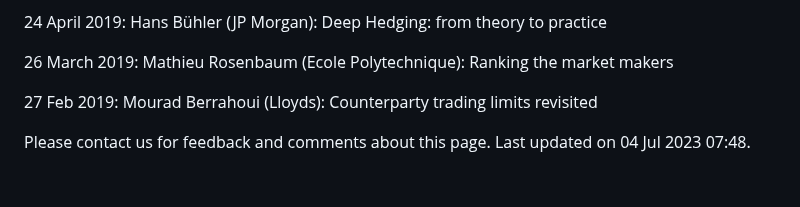
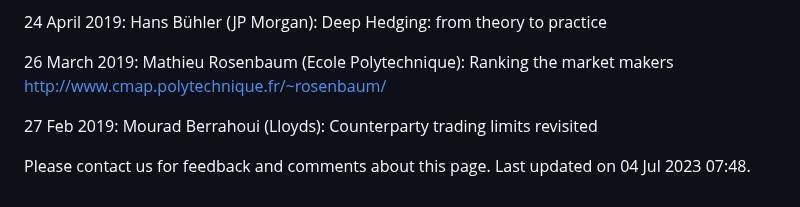
Before and after one commit to Sitraka17/Learning-Data-Science, a Markdown page: NLP/Quantitative Finance/OX_Seminar.md, the part around the change. Rendered like a GitHub page.

```diff
--- a/NLP/Quantitative Finance/OX_Seminar.md
+++ b/NLP/Quantitative Finance/OX_Seminar.md
@@ -99,6 +99,7 @@ Principal Component analysis of implied volatility surfaces
 24 April 2019: Hans Bühler (JP Morgan): Deep Hedging: from theory to practice
 
 26 March 2019: Mathieu Rosenbaum (Ecole Polytechnique): Ranking the market makers
+http://www.cmap.polytechnique.fr/~rosenbaum/
 
 27 Feb 2019: Mourad Berrahoui (Lloyds): Counterparty trading limits revisited
 
```
